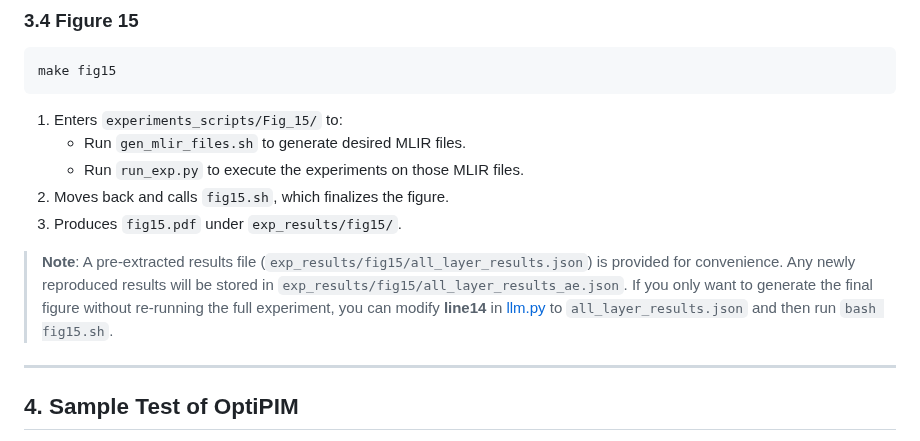
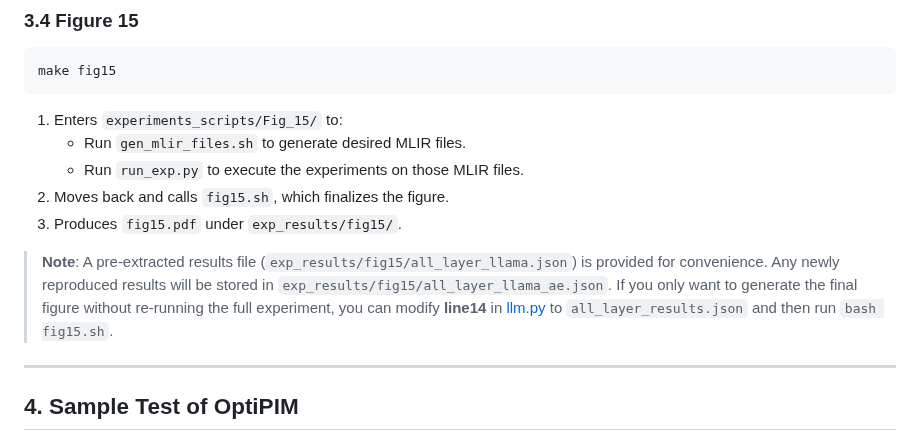
Before and after one commit to ETHZ-DYNAMO/OptiPIM, a Markdown page: README.md, the part around the change. Rendered like a GitHub page.

Commit message:
Update README.md
Update description for fig15

```diff
--- a/README.md
+++ b/README.md
@@ -175,7 +175,7 @@ make fig15
 2. Moves back and calls `fig15.sh`, which finalizes the figure.
 3. Produces `fig15.pdf` under `exp_results/fig15/`.
 
-> **Note**: A pre-extracted results file (`exp_results/fig15/all_layer_results.json`) is provided for convenience. Any newly reproduced results will be stored in `exp_results/fig15/all_layer_results_ae.json`. If you only want to generate the final figure without re-running the full experiment, you can modify **line14** in [llm.py](./holistic/llm.py) to `all_layer_results.json` and then run `bash fig15.sh`.
+> **Note**: A pre-extracted results file (`exp_results/fig15/all_layer_llama.json`) is provided for convenience. Any newly reproduced results will be stored in `exp_results/fig15/all_layer_llama_ae.json`. If you only want to generate the final figure without re-running the full experiment, you can modify **line14** in [llm.py](./holistic/llm.py) to `all_layer_results.json` and then run `bash fig15.sh`.
 
 ---
 
```
